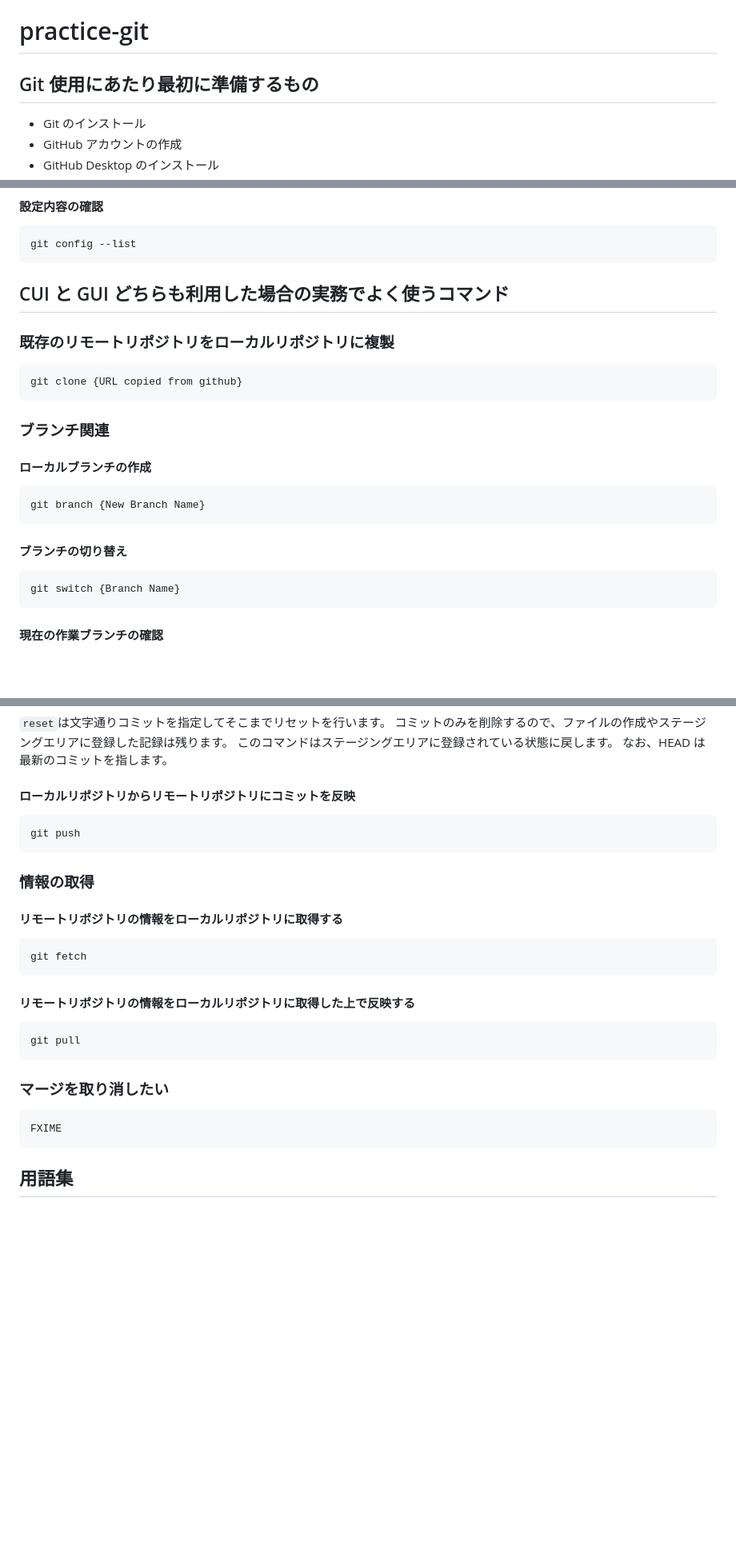
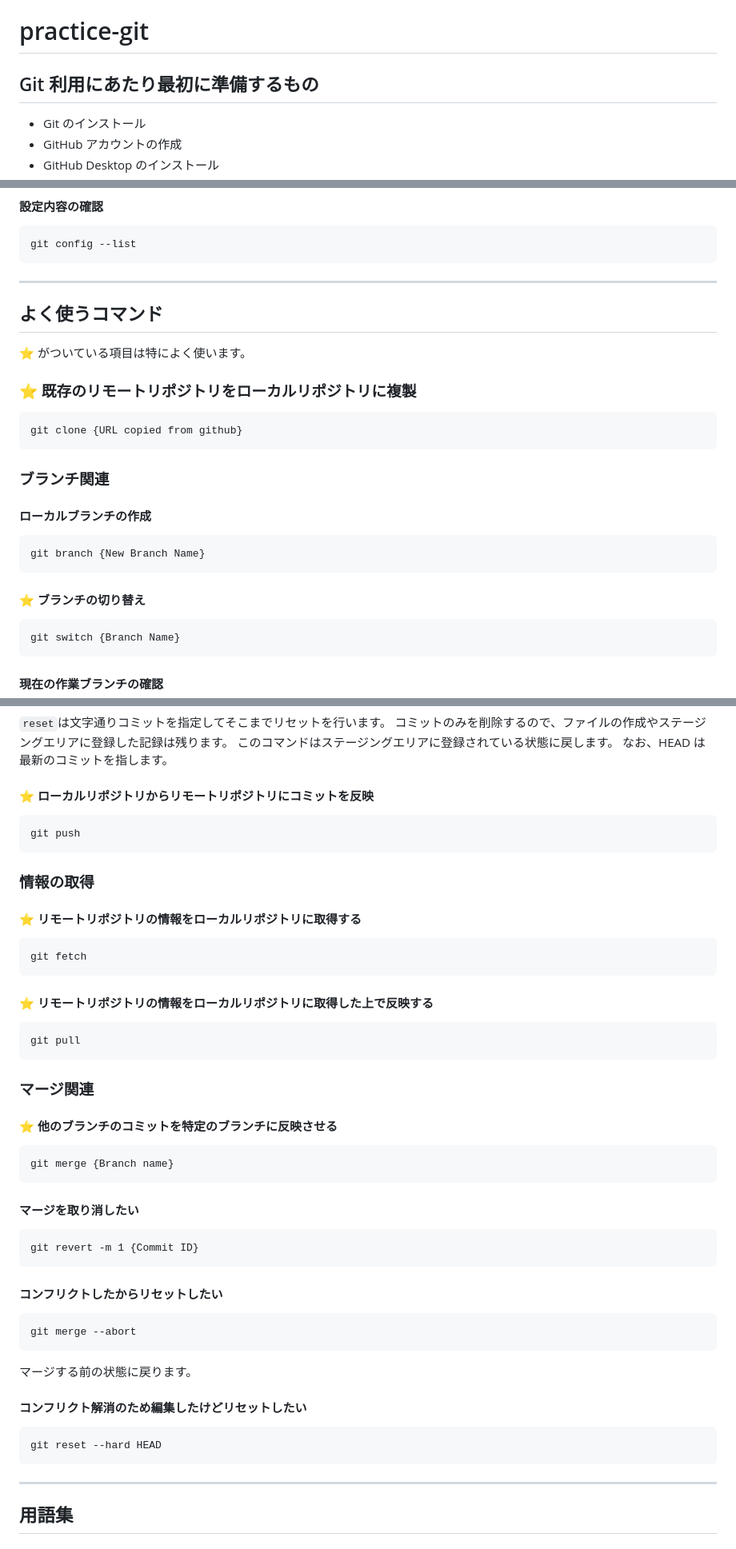
Before and after one commit to team-ccdn/practice-git, a Markdown page: README.md, 3 parts joined by grey strips. Shown at 80% size. Drawn GitHub-style; blank space fills up the shorter version.

````diff
--- a/README.md
+++ b/README.md
@@ -1,6 +1,6 @@
 # practice-git
 
-## Git 使用にあたり最初に準備するもの
+## Git 利用にあたり最初に準備するもの
 
 -   Git のインストール
 -   GitHub アカウントの作成
@@ -42,9 +42,13 @@ git config --global user.email {Your Email}
 git config --list
 ```
 
-## CUI と GUI どちらも利用した場合の実務でよく使うコマンド
+---
 
-### 既存のリモートリポジトリをローカルリポジトリに複製
+## よく使うコマンド
+
+⭐️ がついている項目は特によく使います。
+
+### ⭐️ 既存のリモートリポジトリをローカルリポジトリに複製
 
 ```
 git clone {URL copied from github}
@@ -58,7 +62,7 @@ git clone {URL copied from github}
 git branch {New Branch Name}
 ```
 
-#### ブランチの切り替え
+#### ⭐️ ブランチの切り替え
 
 ```
 git switch {Branch Name}
@@ -231,7 +235,7 @@ git reset --soft HEAD^
 このコマンドはステージングエリアに登録されている状態に戻します。
 なお、HEAD は最新のコミットを指します。
 
-#### ローカルリポジトリからリモートリポジトリにコミットを反映
+#### ⭐️ ローカルリポジトリからリモートリポジトリにコミットを反映
 
 ```
 git push
@@ -239,23 +243,47 @@ git push
 
 ### 情報の取得
 
-#### リモートリポジトリの情報をローカルリポジトリに取得する
+#### ⭐️ リモートリポジトリの情報をローカルリポジトリに取得する
 
 ```
 git fetch
 ```
 
-#### リモートリポジトリの情報をローカルリポジトリに取得した上で反映する
+#### ⭐️ リモートリポジトリの情報をローカルリポジトリに取得した上で反映する
 
 ```
 git pull
 ```
 
-### マージを取り消したい
+### マージ関連
+
+#### ⭐️ 他のブランチのコミットを特定のブランチに反映させる
 
 ```
-FXIME
+git merge {Branch name}
 ```
+
+#### マージを取り消したい
+
+```
+git revert -m 1 {Commit ID}
+```
+
+#### コンフリクトしたからリセットしたい
+
+```
+git merge --abort
+```
+
+マージする前の状態に戻ります。
+
+#### コンフリクト解消のため編集したけどリセットしたい
+
+```
+git reset --hard HEAD
+```
+
+---
 
 ## 用語集
 
````
Also changed, not shown: other parts of README.md (+5 -5 lines).
